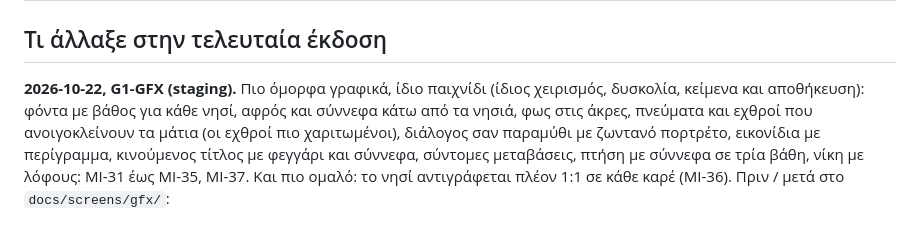
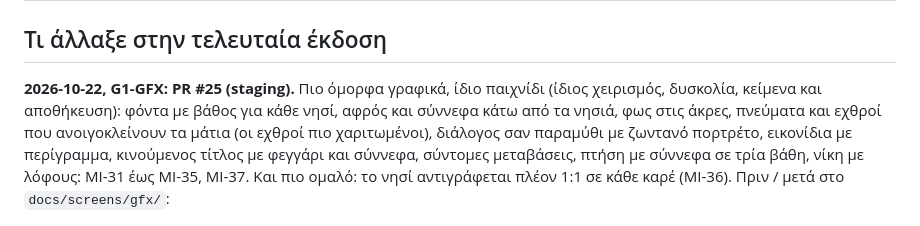
Before and after one commit to konzag/magic-islands, a Markdown page: README.md, the part around the change. Rendered like a GitHub page.

Commit message:
docs: PR number for G1-GFX in README and CHANGELOG
Co-Authored-By: Claude Opus 5.5 <noreply@anthropic.com>

```diff
--- a/README.md
+++ b/README.md
@@ -131,7 +131,7 @@
 
 ## Τι άλλαξε στην τελευταία έκδοση
 
-**2026-10-22, G1-GFX (staging).** Πιο όμορφα γραφικά, ίδιο παιχνίδι (ίδιος χειρισμός, δυσκολία, κείμενα και
+**2026-10-22, G1-GFX: PR #25 (staging).** Πιο όμορφα γραφικά, ίδιο παιχνίδι (ίδιος χειρισμός, δυσκολία, κείμενα και
 αποθήκευση): φόντα με βάθος για κάθε νησί, αφρός και σύννεφα κάτω από τα νησιά, φως στις άκρες, πνεύματα και εχθροί
 που ανοιγοκλείνουν τα μάτια (οι εχθροί πιο χαριτωμένοι), διάλογος σαν παραμύθι με ζωντανό πορτρέτο, εικονίδια με
 περίγραμμα, κινούμενος τίτλος με φεγγάρι και σύννεφα, σύντομες μεταβάσεις, πτήση με σύννεφα σε τρία βάθη, νίκη με
```
Also changed, not shown: CHANGELOG.md (+1 -1 lines).
